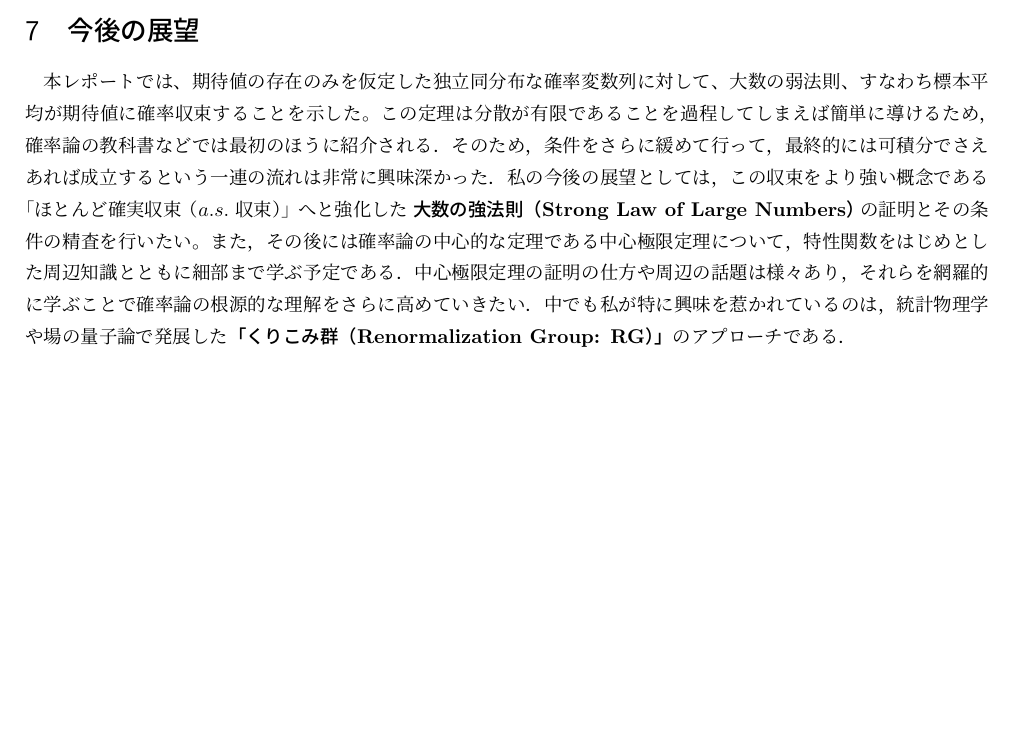
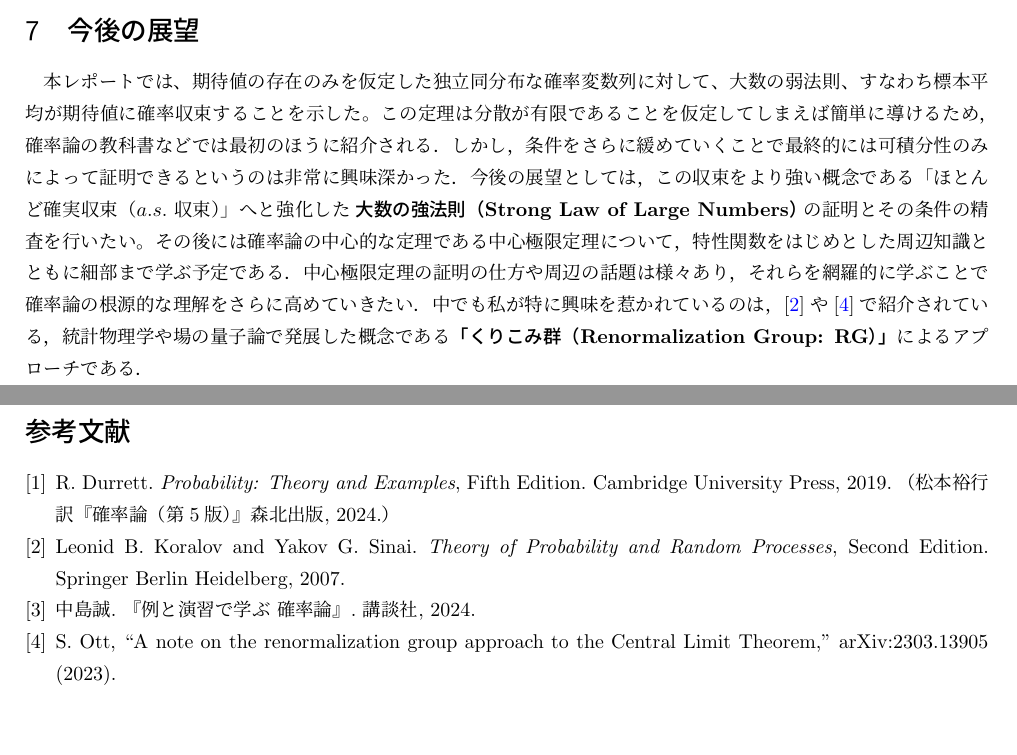
Before and after one commit to maiaami/latex_project, a LaTeX document (okuda2.tex): part of page 6 of 6 before the commit and two parts of pages 6 and 7 of 7 after it, the two joined at a grey line, cut so that both start at the same text, the shorter picture padded with empty space. Compiled offline with pLaTeX and dvipdfmx.

Commit message:
参考文献締め　＆展望微修正

```diff
--- a/okuda2.tex
+++ b/okuda2.tex
@@ -419,8 +419,23 @@ P\left(\left|\frac{S_n}{n}-\mu\right| >\varepsilon\right)&\le P\left(\left|\frac
 \end{proof}
 
 \section{今後の展望}
-本レポートでは、期待値の存在のみを仮定した独立同分布な確率変数列に対して、大数の弱法則、すなわち標本平均が期待値に確率収束することを示した。この定理は分散が有限であることを過程してしまえば簡単に導けるため，確率論の教科書などでは最初のほうに紹介される．そのため，条件をさらに緩めて行って，最終的には可積分でさえあれば成立するという一連の流れは非常に興味深かった．私の今後の展望としては，この収束をより強い概念である「ほとんど確実収束（$a.s.$ 収束）」へと強化した$\textbf{大数の強法則（Strong Law of Large Numbers）}$の証明とその条件の精査を行いたい。また，その後には確率論の中心的な定理である中心極限定理について，特性関数をはじめとした周辺知識とともに細部まで学ぶ予定である．中心極限定理の証明の仕方や周辺の話題は様々あり，それらを網羅的に学ぶことで確率論の根源的な理解をさらに高めていきたい．中でも私が特に興味を惹かれているのは，統計物理学や場の量子論で発展した\textbf{「くりこみ群（Renormalization Group: RG）」}のアプローチである．
+本レポートでは、期待値の存在のみを仮定した独立同分布な確率変数列に対して、大数の弱法則、すなわち標本平均が期待値に確率収束することを示した。この定理は分散が有限であることを仮定してしまえば簡単に導けるため，確率論の教科書などでは最初のほうに紹介される．しかし，条件をさらに緩めていくことで最終的には可積分性のみによって証明できるというのは非常に興味深かった．今後の展望としては，この収束をより強い概念である「ほとんど確実収束（$a.s.$ 収束）」へと強化した$\textbf{大数の強法則（Strong Law of Large Numbers）}$の証明とその条件の精査を行いたい。その後には確率論の中心的な定理である中心極限定理について，特性関数をはじめとした周辺知識とともに細部まで学ぶ予定である．中心極限定理の証明の仕方や周辺の話題は様々あり，それらを網羅的に学ぶことで確率論の根源的な理解をさらに高めていきたい．中でも私が特に興味を惹かれているのは，\cite{koralov2007}や\cite{ott2023note}で紹介されている，統計物理学や場の量子論で発展した概念である\textbf{「くりこみ群（Renormalization Group: RG）」}によるアプローチである．
 
+\begin{thebibliography}{9}
+
+\bibitem{durrett2024}
+R. Durrett. {\it Probability: Theory and Examples}, Fifth Edition. Cambridge University Press, 2019. （松本裕行訳『確率論（第5版）』森北出版, 2024.）
+
+\bibitem{koralov2007}
+Leonid B. Koralov and Yakov G. Sinai. {\it Theory of Probability and Random Processes}, Second Edition. Springer Berlin Heidelberg, 2007.
+
+\bibitem{nakashima2024}
+中島誠. 『例と演習で学ぶ 確率論』. 講談社, 2024.
+
+\bibitem{ott2023note}
+S. Ott, ``A note on the renormalization group approach to the Central Limit Theorem,'' arXiv:2303.13905 (2023).
+
+\end{thebibliography}
 
 
 
```
